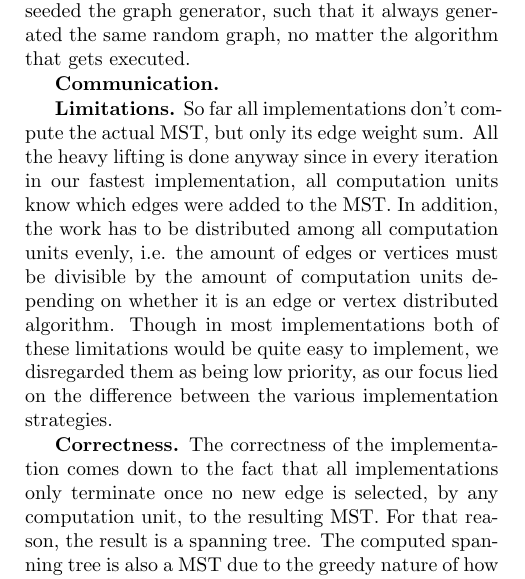
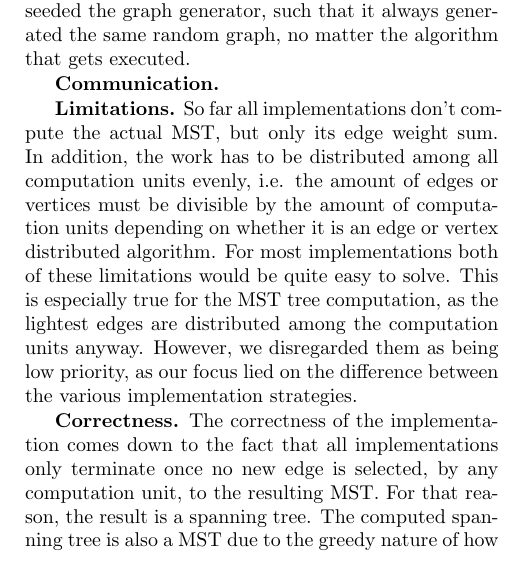
Before and after one commit to ansamuel/parallel-boruvka-project-report, a LaTeX paper (report.tex): part of one column of page 3 of 6, cut so that both start at the same text. Compiled offline with pdfLaTeX.

Commit message:
Improve limitation paragraph

```diff
--- a/report.tex
+++ b/report.tex
@@ -354,10 +354,12 @@ generator, such that it always generated the same random graph, no matter the al
 % vertice-dist: MPI_Allreduce similarly as for edge dist and MPI_Allgather for combinging roots array during merging.
 
 \mypar{Limitations}
-So far all implementations don't compute the actual MST, but only its edge weight sum. All the heavy lifting is done anyway since in every iteration in our fastest implementation, all computation units know which edges were added to the MST. In addition, the work has to be distributed among all computation units evenly, i.e. the amount of edges or vertices must be divisible by the amount of
-computation units depending on whether it is an edge or vertex distributed algorithm. Though in most implementations
-both of these limitations would be quite easy to implement, we disregarded them as being low priority, as our focus lied
-on the difference between the various implementation strategies.
+So far all implementations don't compute the actual MST, but only its edge weight sum. In addition, the work has to be
+distributed among all computation units evenly, i.e. the amount of edges or vertices must be divisible by the amount of
+computation units depending on whether it is an edge or vertex distributed algorithm. For most implementations both of
+these limitations would be quite easy to solve. This is especially true for the MST tree computation, as the lightest
+edges are distributed among the computation units anyway. However, we disregarded them as being low priority, as our
+focus lied on the difference between the various implementation strategies.
 % TODO maybe add that it only works with ints so far
 
 \mypar{Correctness}
```
